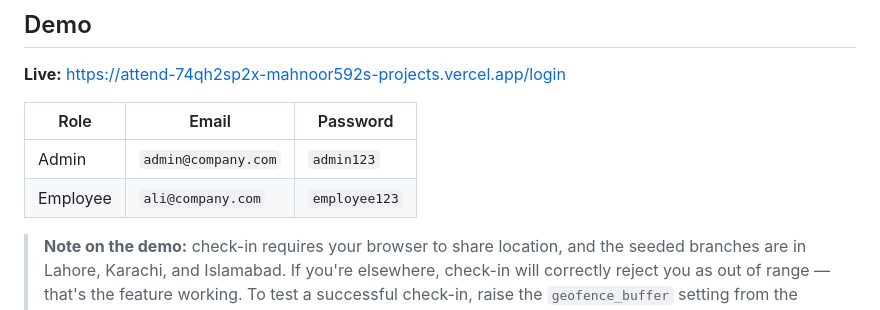
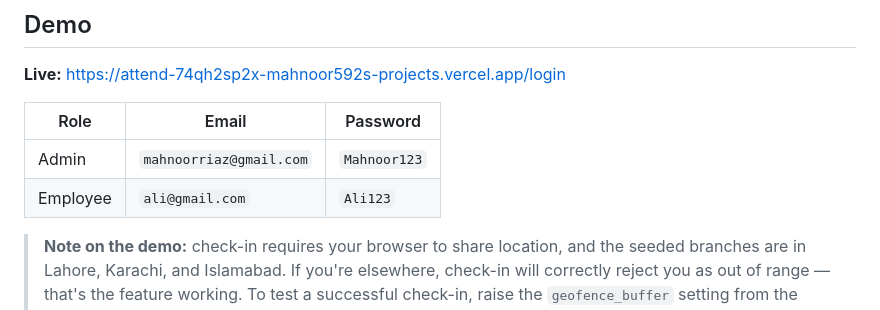
Before and after one commit to Mahnoor592/AttendPro, a Markdown page: README.md, the part around the change. Drawn GitHub-style.

Commit message:
Update demo credentials in README.md

```diff
--- a/README.md
+++ b/README.md
@@ -41,8 +41,8 @@ Three roles each get their own interface:
 
 | Role | Email | Password |
 | --- | --- | --- |
-| Admin | `admin@company.com` | `admin123` |
-| Employee | `ali@company.com` | `employee123` |
+| Admin | `mahnoorriaz@gmail.com` | `Mahnoor123` |
+| Employee | `ali@gmail.com` | `Ali123` |
 
 > **Note on the demo:** check-in requires your browser to share location, and the seeded branches are
 > in Lahore, Karachi, and Islamabad. If you're elsewhere, check-in will correctly reject you as out
```
